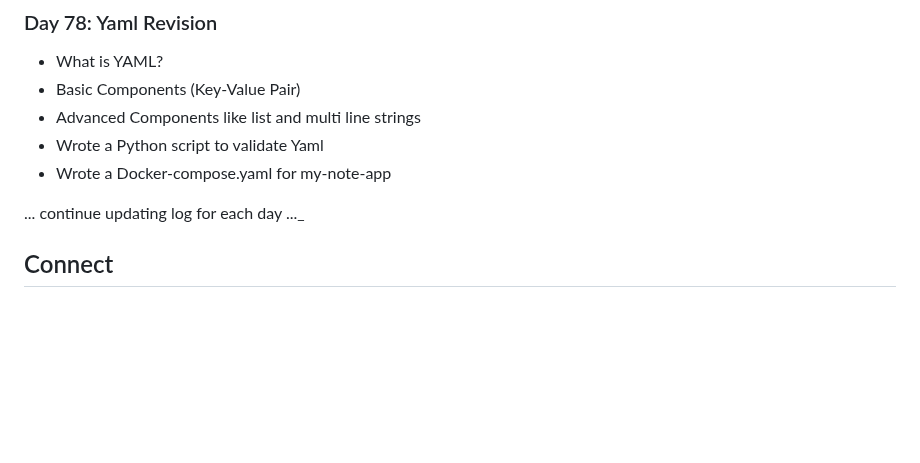
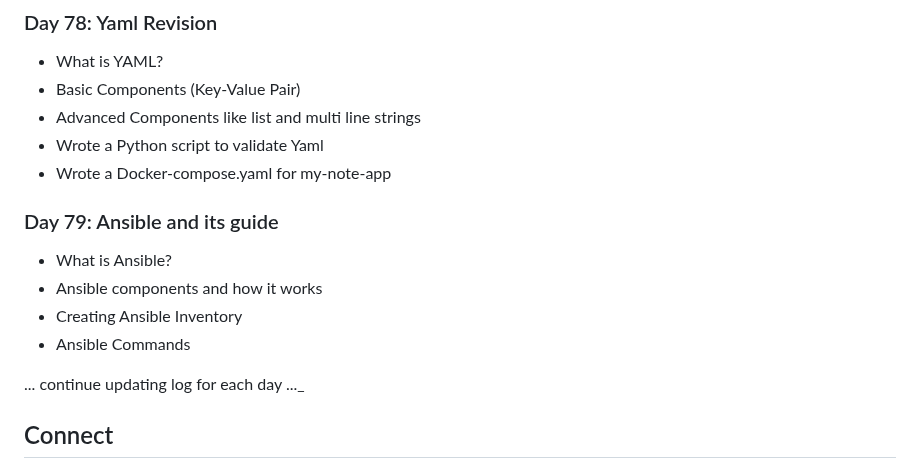
Before and after one commit to Pravesh-Sudha/100-Days-of-Code, a Markdown page: README.md, the part around the change. Rendered like a GitHub page; blank space fills up the shorter version.

```diff
--- a/README.md
+++ b/README.md
@@ -533,6 +533,12 @@ I'll be using a variety of resources to aid my learning, including:
 - Wrote a Python script to validate Yaml
 - Wrote a Docker-compose.yaml for my-note-app
 
+### Day 79: Ansible and its guide
+- What is Ansible?
+- Ansible components and how it works
+- Creating Ansible Inventory
+- Ansible Commands
+
 ... continue updating log for each day ..._
 
 ## Connect
```
